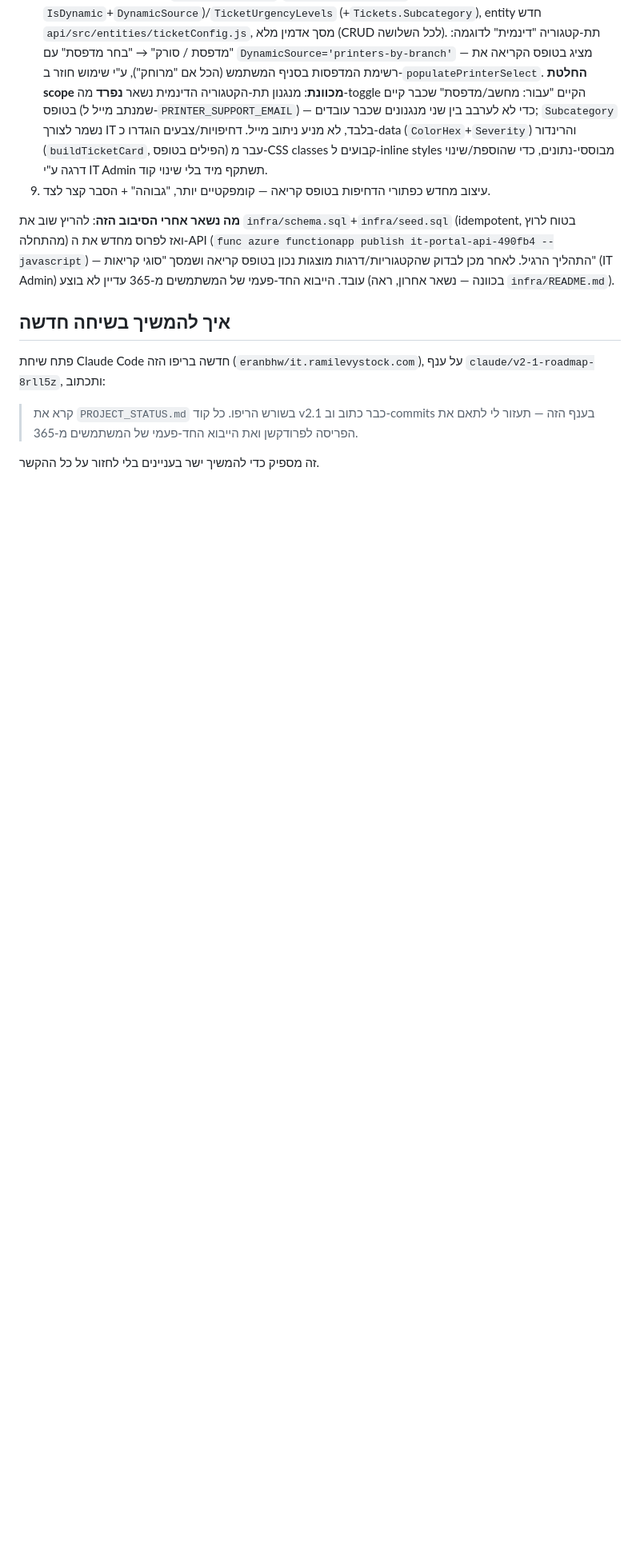
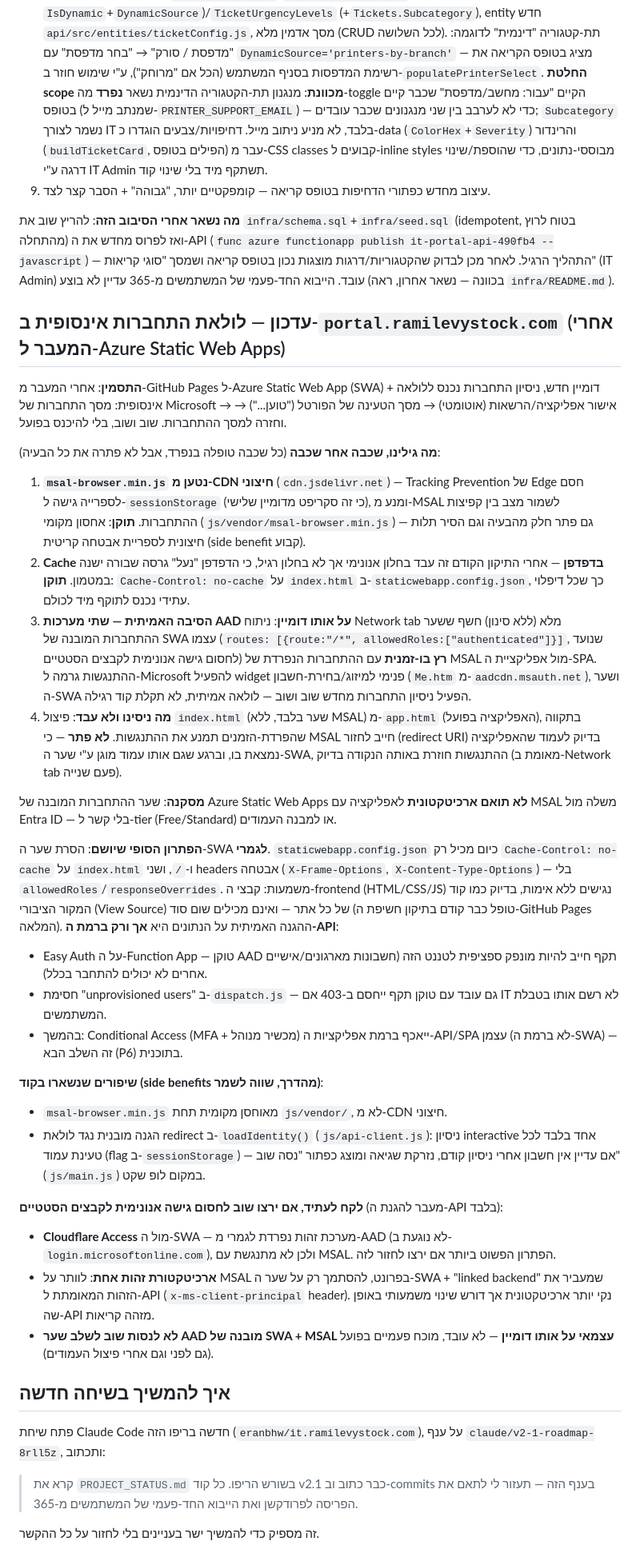
Before and after one commit to ERANBHW/IT.RamiLevyStock.com, a Markdown page: PROJECT_STATUS.md, the part around the change. Shown at 80% size. Drawn GitHub-style; blank space fills up the shorter version.

Commit message:
תיעוד: לולאת ההתחברות האינסופית ב-SWA - סיבה, ניסיונות, פתרון
מוסיף ל-PROJECT_STATUS.md סיכום מלא של חקירת לולאת ההתחברות (CDN, cache,
התנגשות שער SWA מול MSAL, ניסיון פיצול העמודים שלא הצליח, וההסרה הסופית
של שער ה-SWA) כתיעוד לטיפול בהמשך.

```diff
--- a/PROJECT_STATUS.md
+++ b/PROJECT_STATUS.md
@@ -344,6 +344,65 @@ v2.1 **פורס בפועל** (schema+seed רצו ב-Query editor, ה-API פור
 Admin) עובד. הייבוא החד-פעמי של המשתמשים מ-365 עדיין לא בוצע (בכוונה — נשאר אחרון,
 ראה `infra/README.md`).
 
+## עדכון — לולאת התחברות אינסופית ב-`portal.ramilevystock.com` (אחרי המעבר ל-Azure Static Web Apps)
+
+**התסמין**: אחרי המעבר מ-GitHub Pages ל-Azure Static Web App (SWA) + דומיין חדש, ניסיון
+התחברות נכנס ללולאה אינסופית: מסך התחברות של Microsoft → אישור אפליקציה/הרשאות
+(אוטומטי) → מסך הטעינה של הפורטל ("טוען...") → וחזרה למסך ההתחברות. שוב ושוב, בלי
+להיכנס בפועל.
+
+**מה גילינו, שכבה אחר שכבה** (כל שכבה טופלה בנפרד, אבל לא פתרה את כל הבעיה):
+
+1. **`msal-browser.min.js` נטען מ-CDN חיצוני** (`cdn.jsdelivr.net`) — Tracking Prevention
+   של Edge חסם לספרייה גישה ל-`sessionStorage` (כי זה סקריפט מדומיין שלישי), ומנע מ-MSAL
+   לשמור מצב בין קפיצות ההתחברות. **תוקן**: אחסון מקומי (`js/vendor/msal-browser.min.js`)
+   — גם פתר חלק מהבעיה וגם הסיר תלות חיצונית לספריית אבטחה קריטית (side benefit קבוע).
+2. **Cache בדפדפן** — אחרי התיקון הקודם זה עבד בחלון אנונימי אך לא בחלון רגיל, כי
+   הדפדפן "נעל" גרסה שבורה ישנה במטמון. **תוקן**: `Cache-Control: no-cache` על
+   `index.html` ב-`staticwebapp.config.json`, כך שכל דיפלוי עתידי נכנס לתוקף מיד לכולם.
+3. **הסיבה האמיתית — שתי מערכות AAD על אותו דומיין**: ניתוח Network tab מלא (ללא
+   סינון) חשף ששער ההתחברות המובנה של SWA עצמו (`routes: [{route:"/*",
+   allowedRoles:["authenticated"]}]`, שנועד לחסום גישה אנונימית לקבצים הסטטיים) **רץ
+   בו-זמנית** עם ההתחברות הנפרדת של MSAL מול אפליקציית ה-SPA. ההתנגשות גרמה ל-Microsoft
+   להפעיל widget פנימי למיזוג/בחירת-חשבון (`Me.htm` מ-`aadcdn.msauth.net`), ושער ה-SWA
+   הפעיל ניסיון התחברות מחדש שוב ושוב — לולאה אמיתית, לא תקלת קוד רגילה.
+4. **מה ניסינו ולא עבד**: פיצול `index.html` (שער בלבד, ללא MSAL) מ-`app.html` (האפליקציה
+   בפועל), בתקווה שהפרדת-הזמנים תמנע את ההתנגשות. **לא פתר** — כי MSAL חייב לחזור
+   (redirect URI) בדיוק לעמוד שהאפליקציה נמצאת בו, וברגע שגם אותו עמוד מוגן ע"י שער
+   ה-SWA, ההתנגשות חוזרת באותה הנקודה בדיוק (מאומת ב-Network tab פעם שנייה).
+
+**מסקנה**: שער ההתחברות המובנה של Azure Static Web Apps **לא תואם ארכיטקטונית** לאפליקציה
+עם MSAL משלה מול Entra ID — בלי קשר ל-tier (Free/Standard) או למבנה העמודים.
+
+**הפתרון הסופי שיושם**: הסרת שער ה-SWA **לגמרי**. `staticwebapp.config.json` כיום מכיל רק
+`Cache-Control: no-cache` על `index.html` ו-`/`, ושני headers אבטחה (`X-Frame-Options`,
+`X-Content-Type-Options`) — בלי `allowedRoles`/`responseOverrides`. משמעות: קבצי ה-frontend
+(HTML/CSS/JS) נגישים ללא אימות, בדיוק כמו קוד המקור הציבורי (View Source) של כל אתר —
+ואינם מכילים שום סוד (טופל כבר קודם בתיקון חשיפת ה-GitHub Pages המלאה). ההגנה האמיתית על
+הנתונים היא **אך ורק ברמת ה-API**:
+- Easy Auth על ה-Function App — טוקן AAD תקף חייב להיות מונפק ספציפית לטננט הזה (חשבונות
+  מארגונים/אישיים אחרים לא יכולים להתחבר בכלל).
+- חסימת "unprovisioned users" ב-`dispatch.js` — גם עובד עם טוקן תקף ייחסם ב-403 אם IT לא
+  רשם אותו בטבלת המשתמשים.
+- בהמשך: Conditional Access (MFA + מכשיר מנוהל) ייאכף ברמת אפליקציות ה-API/SPA עצמן (לא
+  ברמת ה-SWA) — זה השלב הבא (P6) בתוכנית.
+
+**שיפורים שנשארו בקוד (side benefits מהדרך, שווה לשמר)**:
+- `msal-browser.min.js` מאוחסן מקומית תחת `js/vendor/`, לא מ-CDN חיצוני.
+- הגנה מובנית נגד לולאת redirect ב-`loadIdentity()` (`js/api-client.js`): ניסיון
+  interactive אחד בלבד לכל טעינת עמוד (flag ב-`sessionStorage`) — אם עדיין אין חשבון
+  אחרי ניסיון קודם, נזרקת שגיאה ומוצג כפתור "נסה שוב" (`js/main.js`) במקום לופ שקט.
+
+**לקח לעתיד, אם ירצו שוב לחסום גישה אנונימית לקבצים הסטטיים** (מעבר להגנת ה-API בלבד):
+- **Cloudflare Access** מול ה-SWA — מערכת זהות נפרדת לגמרי מ-AAD (לא נוגעת ב-
+  `login.microsoftonline.com`), ולכן לא מתנגשת עם MSAL. הפתרון הפשוט ביותר אם ירצו לחזור
+  לזה.
+- **ארכיטקטורת זהות אחת**: לוותר על MSAL בפרונט, להסתמך רק על שער ה-SWA + "linked
+  backend" שמעביר את הזהות המאומתת ל-API (`x-ms-client-principal` header). נקי יותר
+  ארכיטקטונית אך דורש שינוי משמעותי באופן שה-API מזהה קריאות.
+- **לא לנסות שוב לשלב שער AAD מובנה של SWA + MSAL עצמאי על אותו דומיין** — לא עובד, מוכח
+  פעמיים בפועל (גם לפני וגם אחרי פיצול העמודים).
+
 ## איך להמשיך בשיחה חדשה
 
 פתח שיחת Claude Code חדשה בריפו הזה (`eranbhw/it.ramilevystock.com`), על ענף
```
